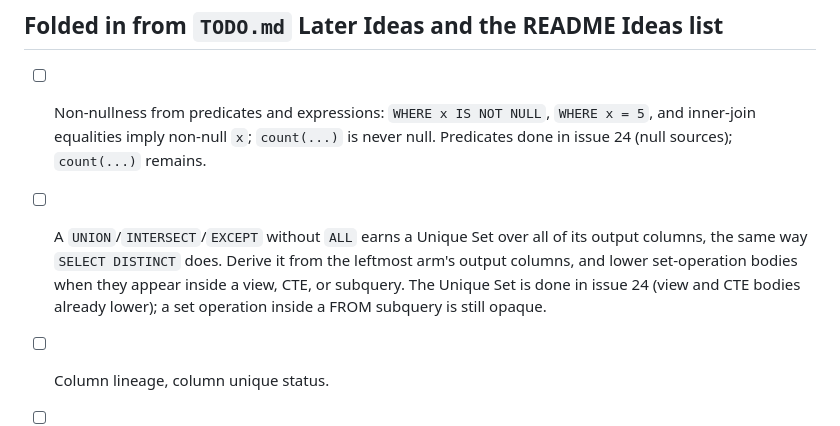
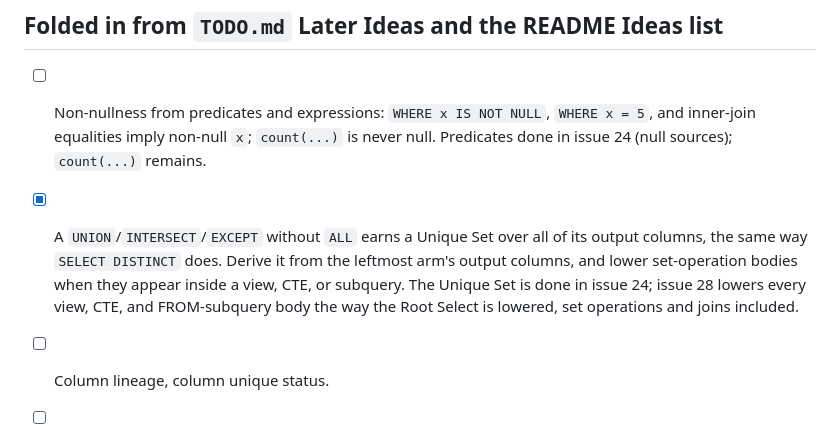
Before and after one commit to polvoazul/sqlassert, a Markdown page: docs/issues/0023-close-ir-lowering-gaps.md, the part around the change. Rendered like a GitHub page.

```diff
--- a/docs/issues/0023-close-ir-lowering-gaps.md
+++ b/docs/issues/0023-close-ir-lowering-gaps.md
@@ -52,12 +52,12 @@ live in [`docs/mvp-scope.md`](../mvp-scope.md#limitations-and-future-features).
 - [ ] Non-nullness from predicates and expressions: `WHERE x IS NOT NULL`,
   `WHERE x = 5`, and inner-join equalities imply non-null `x`; `count(...)` is
   never null. Predicates done in issue 24 (null sources); `count(...)` remains.
-- [ ] A `UNION`/`INTERSECT`/`EXCEPT` without `ALL` earns a Unique Set over all
+- [x] A `UNION`/`INTERSECT`/`EXCEPT` without `ALL` earns a Unique Set over all
   of its output columns, the same way `SELECT DISTINCT` does. Derive it from
   the leftmost arm's output columns, and lower set-operation bodies when they
-  appear inside a view, CTE, or subquery. The Unique Set is done in issue 24
-  (view and CTE bodies already lower); a set operation inside a FROM subquery
-  is still opaque.
+  appear inside a view, CTE, or subquery. The Unique Set is done in issue 24;
+  issue 28 lowers every view, CTE, and FROM-subquery body the way the Root
+  Select is lowered, set operations and joins included.
 - [ ] Column lineage, column unique status.
 - [ ] General window modeling: represent window expressions and their filtering
   as separate `Window` and `Filter` operations, with the engine deriving
```
Also changed, not shown: README.md (+2 -2 lines), docs/mvp-scope.md (+0 -1 lines).
